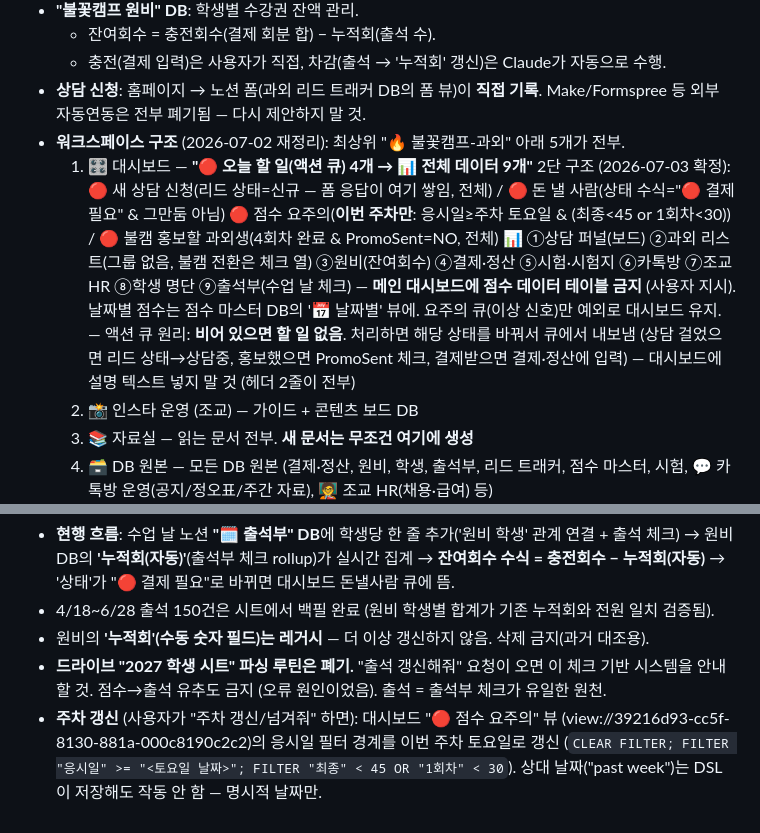
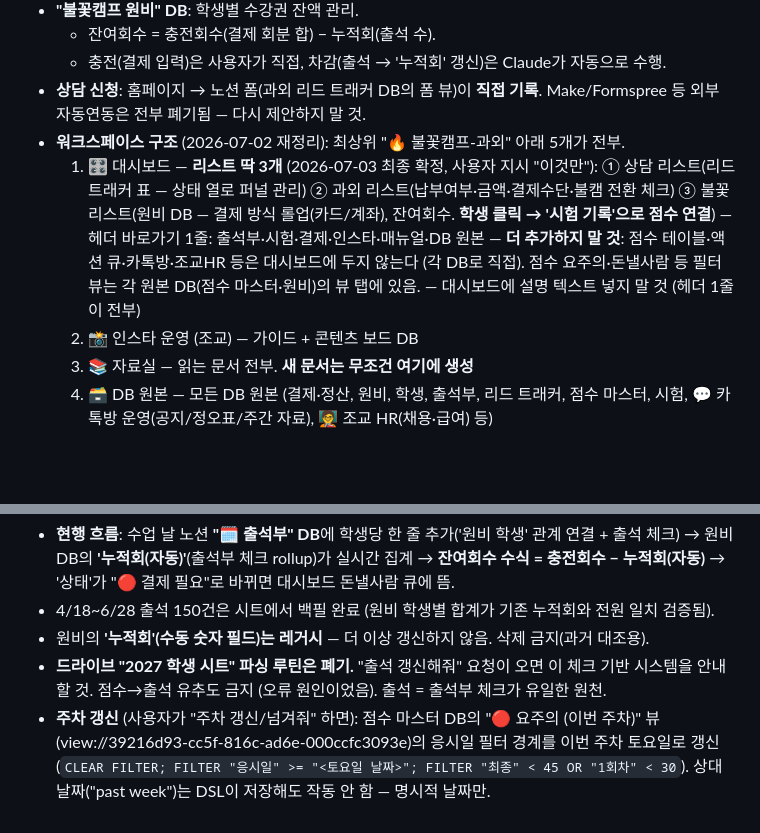
Before and after one commit to jjangga7004-crypto/Sparkcamp, a Markdown page: CLAUDE.md, 2 parts joined by grey strips. GitHub-like rendering; blank space fills up the shorter version.

Commit message:
CLAUDE.md: 대시보드 최종 확정 — 리스트 3개(상담/과외/불꽃)만, 필터 뷰는 원본 DB로
Co-Authored-By: Claude Fable 5 <noreply@anthropic.com>

```diff
--- a/CLAUDE.md
+++ b/CLAUDE.md
@@ -22,16 +22,13 @@
 - **상담 신청**: 홈페이지 → 노션 폼(과외 리드 트래커 DB의 폼 뷰)이 **직접 기록**.
   Make/Formspree 등 외부 자동연동은 전부 폐기됨 — 다시 제안하지 말 것.
 - **워크스페이스 구조** (2026-07-02 재정리): 최상위 "🔥 불꽃캠프-과외" 아래 5개가 전부.
-  1. 🎛️ 대시보드 — **"🔴 오늘 할 일(액션 큐) 4개 → 📊 전체 데이터 9개"** 2단 구조 (2026-07-03 확정):
-     🔴 새 상담 신청(리드 상태=신규 — 폼 응답이 여기 쌓임, 전체) / 🔴 돈 낼 사람(상태 수식="🔴 결제 필요" & 그만둠 아님)
-     🔴 점수 요주의(**이번 주차만**: 응시일≥주차 토요일 & (최종<45 or 1회차<30)) / 🔴 불캠 홍보할 과외생(4회차 완료 & PromoSent=NO, 전체)
-     📊 ①상담 퍼널(보드) ②과외 리스트(그룹 없음, 불캠 전환은 체크 열) ③원비(잔여회수) ④결제·정산
-     ⑤시험·시험지 ⑥카톡방 ⑦조교 HR ⑧학생 명단 ⑨출석부(수업 날 체크)
-     — **메인 대시보드에 점수 데이터 테이블 금지** (사용자 지시). 날짜별 점수는 점수 마스터 DB의 '📅 날짜별' 뷰에.
-       요주의 큐(이상 신호)만 예외로 대시보드 유지.
-     — 액션 큐 원리: **비어 있으면 할 일 없음**. 처리하면 해당 상태를 바꿔서 큐에서 내보냄
-       (상담 걸었으면 리드 상태→상담중, 홍보했으면 PromoSent 체크, 결제받으면 결제·정산에 입력)
-     — 대시보드에 설명 텍스트 넣지 말 것 (헤더 2줄이 전부)
+  1. 🎛️ 대시보드 — **리스트 딱 3개** (2026-07-03 최종 확정, 사용자 지시 "이것만"):
+     ① 상담 리스트(리드 트래커 표 — 상태 열로 퍼널 관리) ② 과외 리스트(납부여부·금액·결제수단·불캠 전환 체크)
+     ③ 불꽃 리스트(원비 DB — 결제 방식 롤업(카드/계좌), 잔여회수. **학생 클릭 → '시험 기록'으로 점수 연결**)
+     — 헤더 바로가기 1줄: 출석부·시험·결제·인스타·매뉴얼·DB 원본
+     — **더 추가하지 말 것**: 점수 테이블·액션 큐·카톡방·조교HR 등은 대시보드에 두지 않는다 (각 DB로 직접).
+       점수 요주의·돈낼사람 등 필터 뷰는 각 원본 DB(점수 마스터·원비)의 뷰 탭에 있음.
+     — 대시보드에 설명 텍스트 넣지 말 것 (헤더 1줄이 전부)
   2. 📸 인스타 운영 (조교) — 가이드 + 콘텐츠 보드 DB
   3. 📚 자료실 — 읽는 문서 전부. **새 문서는 무조건 여기에 생성**
   4. 🗃️ DB 원본 — 모든 DB 원본 (결제·정산, 원비, 학생, 출석부, 리드 트래커, 점수 마스터, 시험,
@@ -68,7 +65,7 @@
 - 원비의 **'누적회'(수동 숫자 필드)는 레거시** — 더 이상 갱신하지 않음. 삭제 금지(과거 대조용).
 - **드라이브 "2027 학생 시트" 파싱 루틴은 폐기.** "출석 갱신해줘" 요청이 오면 이 체크 기반 시스템을 안내할 것.
   점수→출석 유추도 금지 (오류 원인이었음). 출석 = 출석부 체크가 유일한 원천.
-- **주차 갱신** (사용자가 "주차 갱신/넘겨줘" 하면): 대시보드 "🔴 점수 요주의" 뷰
-  (view://39216d93-cc5f-8130-881a-000c8190c2c2)의 응시일 필터 경계를 이번 주차 토요일로 갱신
+- **주차 갱신** (사용자가 "주차 갱신/넘겨줘" 하면): 점수 마스터 DB의 "🔴 요주의 (이번 주차)" 뷰
+  (view://39216d93-cc5f-816c-ad6e-000ccfc3093e)의 응시일 필터 경계를 이번 주차 토요일로 갱신
   (`CLEAR FILTER; FILTER "응시일" >= "<토요일 날짜>"; FILTER "최종" < 45 OR "1회차" < 30`).
   상대 날짜("past week")는 DSL이 저장해도 작동 안 함 — 명시적 날짜만.
```
